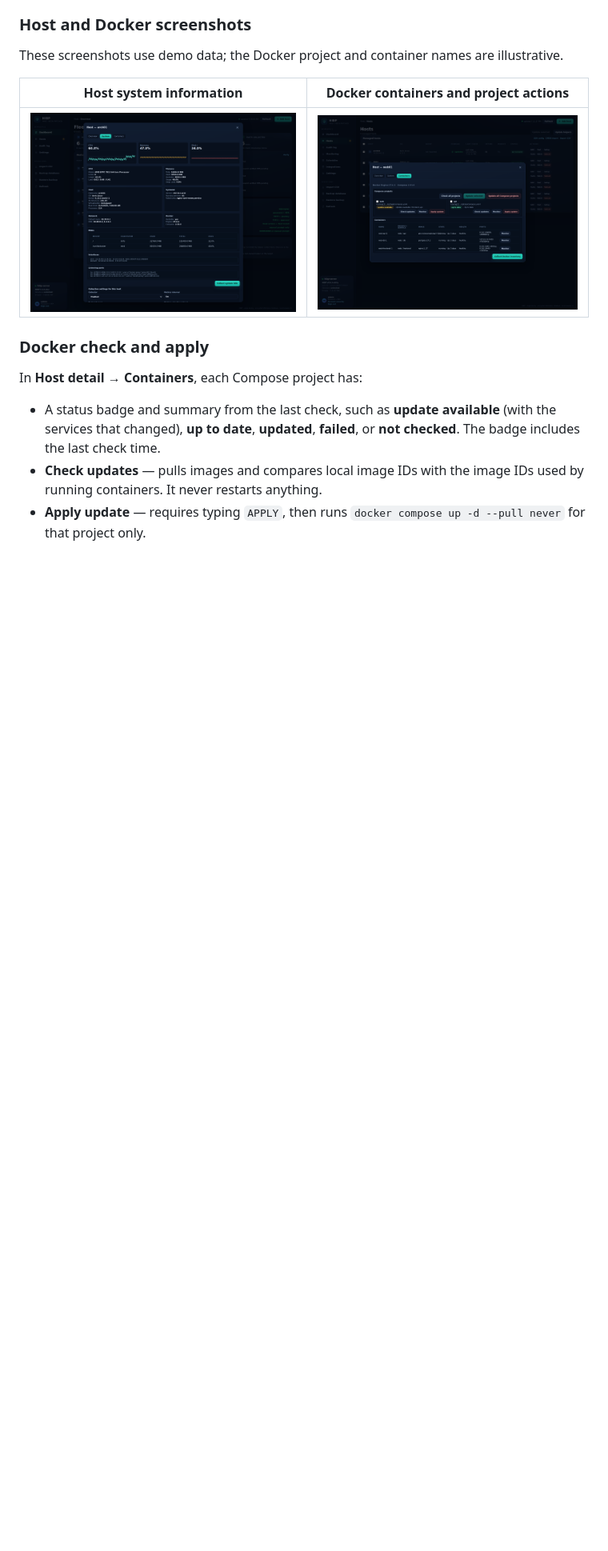
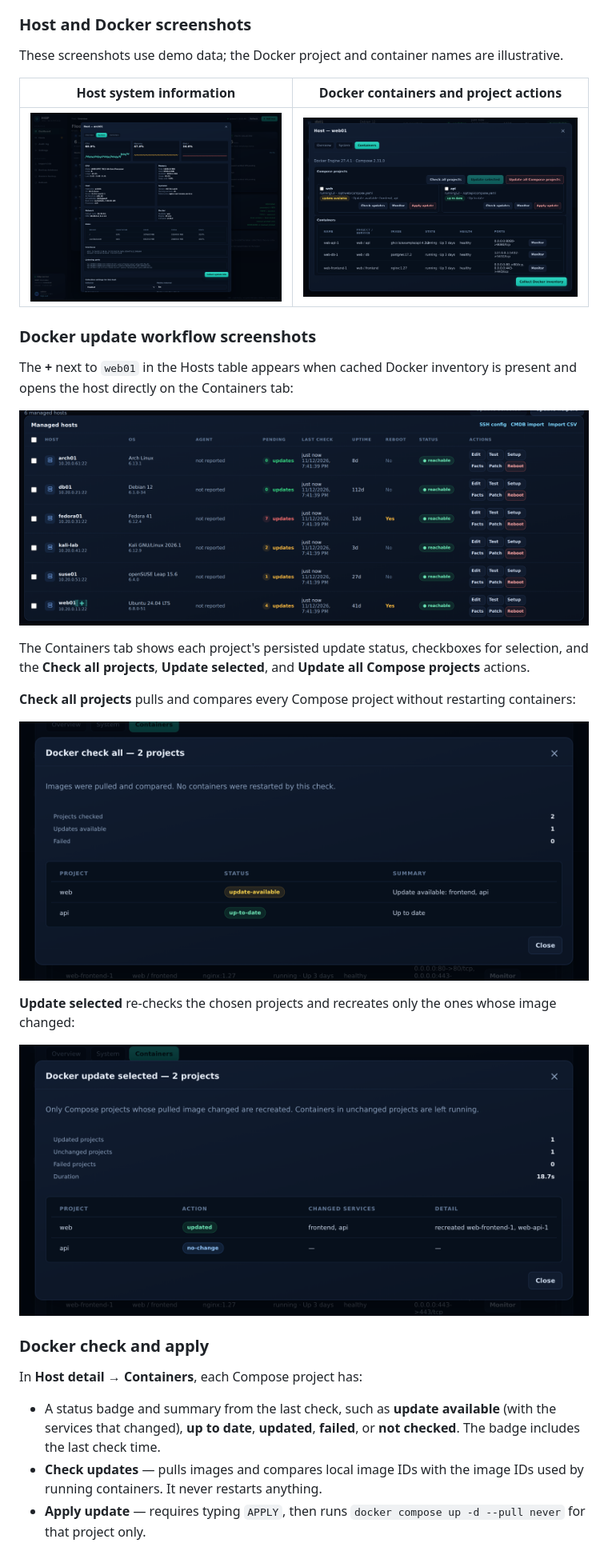
Before and after one commit to RogerBergling/HIBP, a Markdown page: README.md, the part around the change. Shown at 80% size. Rendered like a GitHub page; pictures changed too: docs/screenshots/docker-check-all.png (added), docs/screenshots/docker-update-selected.png (added), docs/screenshots/host-details-containers.png; blank space fills up the shorter version.

Commit message:
docs: add Docker update workflow screenshots

```diff
--- a/README.md
+++ b/README.md
@@ -1186,7 +1186,28 @@ illustrative.
 
 | Host system information | Docker containers and project actions |
 | --- | --- |
-| ![Host system information](docs/screenshots/host-details-system.png) | ![Docker containers and project actions](docs/screenshots/host-details-containers.png) |
+| ![Host system information](docs/screenshots/host-details-system.png) | ![Docker containers with project update status, Check all projects, and Update selected](docs/screenshots/host-details-containers.png) |
+
+### Docker update workflow screenshots
+
+The **+** next to `web01` in the Hosts table appears when cached Docker
+inventory is present and opens the host directly on the Containers tab:
+
+![Hosts table with a Docker + shortcut next to web01](docs/screenshots/hosts-docker-plus.png)
+
+The Containers tab shows each project's persisted update status, checkboxes for
+selection, and the **Check all projects**, **Update selected**, and **Update all
+Compose projects** actions.
+
+**Check all projects** pulls and compares every Compose project without
+restarting containers:
+
+![Check all Compose projects results with update-available and up-to-date status](docs/screenshots/docker-check-all.png)
+
+**Update selected** re-checks the chosen projects and recreates only the ones
+whose image changed:
+
+![Update selected Compose projects results with updated and no-change actions](docs/screenshots/docker-update-selected.png)
 
 ### Docker check and apply
 
```
